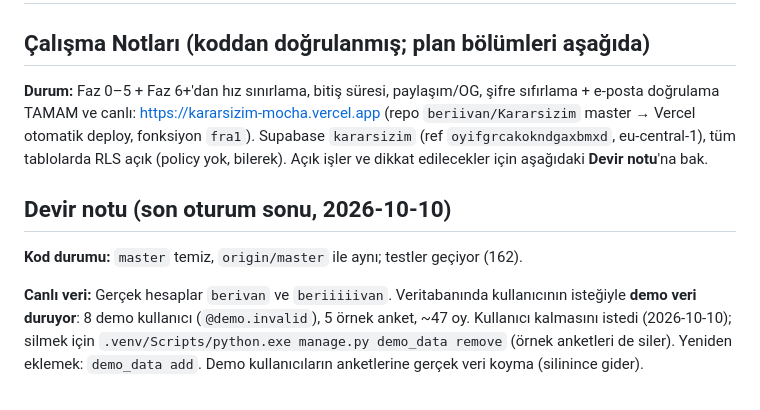
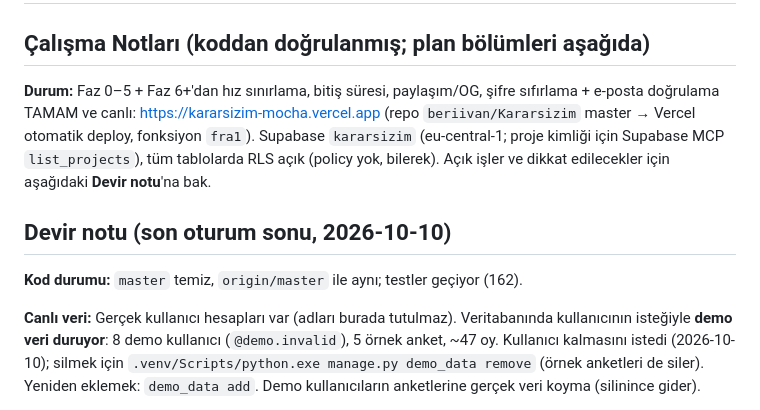
Before and after one commit to beriivan/Kararsizim, a Markdown page: CLAUDE.md, the part around the change. Drawn GitHub-style.

Commit message:
CLAUDE.md: kullanıcı adları ve proje kimliği kaldırıldı (public öncesi)
Co-Authored-By: Claude Sonnet 5.5 <noreply@anthropic.com>

```diff
--- a/CLAUDE.md
+++ b/CLAUDE.md
@@ -6,13 +6,13 @@ This file provides guidance to Claude Code (claude.ai/code) when working with co
 
 ## Çalışma Notları (koddan doğrulanmış; plan bölümleri aşağıda)
 
-**Durum:** Faz 0–5 + Faz 6+'dan hız sınırlama, bitiş süresi, paylaşım/OG, şifre sıfırlama + e-posta doğrulama TAMAM ve canlı: https://kararsizim-mocha.vercel.app (repo `beriivan/Kararsizim` master → Vercel otomatik deploy, fonksiyon `fra1`). Supabase `kararsizim` (ref `oyifgrcakokndgaxbmxd`, eu-central-1), tüm tablolarda RLS açık (policy yok, bilerek). Açık işler ve dikkat edilecekler için aşağıdaki **Devir notu**'na bak.
+**Durum:** Faz 0–5 + Faz 6+'dan hız sınırlama, bitiş süresi, paylaşım/OG, şifre sıfırlama + e-posta doğrulama TAMAM ve canlı: https://kararsizim-mocha.vercel.app (repo `beriivan/Kararsizim` master → Vercel otomatik deploy, fonksiyon `fra1`). Supabase `kararsizim` (eu-central-1; proje kimliği için Supabase MCP `list_projects`), tüm tablolarda RLS açık (policy yok, bilerek). Açık işler ve dikkat edilecekler için aşağıdaki **Devir notu**'na bak.
 
 ## Devir notu (son oturum sonu, 2026-10-10)
 
 **Kod durumu:** `master` temiz, `origin/master` ile aynı; testler geçiyor (162).
 
-**Canlı veri:** Gerçek hesaplar `berivan` ve `beriiiiivan`. Veritabanında kullanıcının isteğiyle **demo veri duruyor**:
+**Canlı veri:** Gerçek kullanıcı hesapları var (adları burada tutulmaz). Veritabanında kullanıcının isteğiyle **demo veri duruyor**:
 8 demo kullanıcı (`@demo.invalid`), 5 örnek anket, ~47 oy. Kullanıcı kalmasını istedi (2026-10-10);
 silmek için `.venv/Scripts/python.exe manage.py demo_data remove` (örnek anketleri de siler). Yeniden eklemek: `demo_data add`.
 Demo kullanıcıların anketlerine gerçek veri koyma (silinince gider).
```
